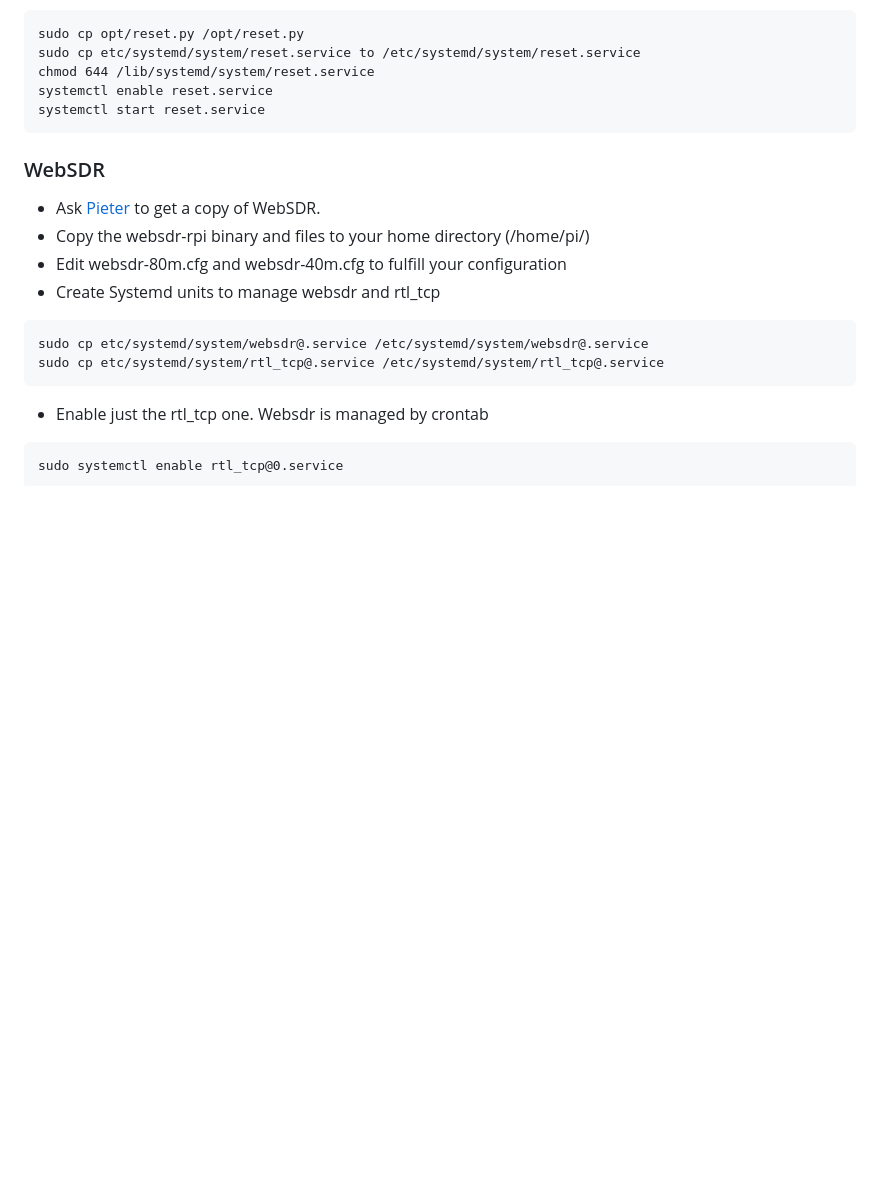
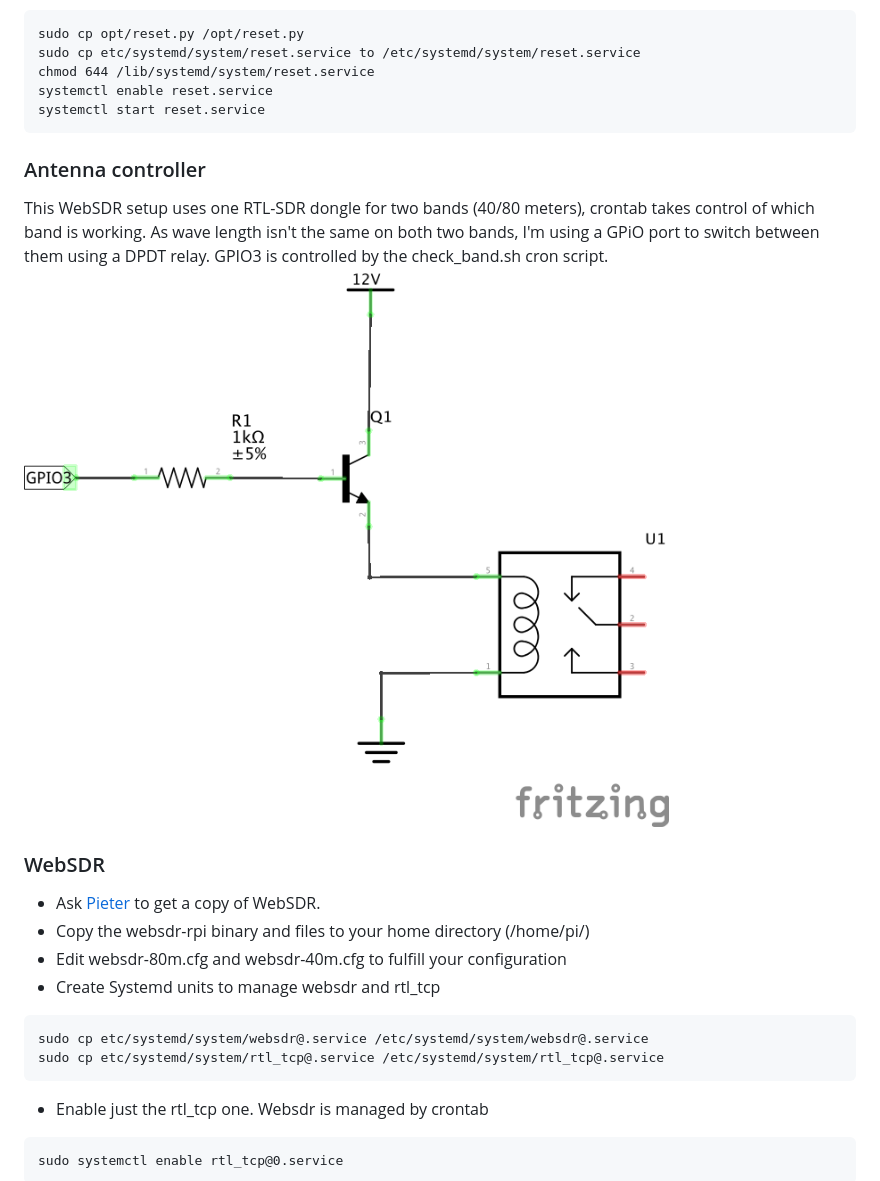
Before and after one commit to reynico/raspberry-websdr, a Markdown page: README.md, the part around the change. GitHub-like rendering; pictures changed too: gpio_antenna_control.png (added); blank space fills up the shorter version.

Commit message:
Added antenna control setup

````diff
--- a/README.md
+++ b/README.md
@@ -37,6 +37,10 @@ systemctl enable reset.service
 systemctl start reset.service
 ```
 
+### Antenna controller
+This WebSDR setup uses one RTL-SDR dongle for two bands (40/80 meters), crontab takes control of which band is working. As wave length isn't the same on both two bands, I'm using a GPiO port to switch between them using a DPDT relay. GPIO3 is controlled by the check_band.sh cron script.
+![Antenna controller schematic](https://github.com/reynico/raspberry-websdr/raw/master/gpio_antenna_control.png)
+
 ### WebSDR
 - Ask [Pieter](http://websdr.org/) to get a copy of WebSDR.
 - Copy the websdr-rpi binary and files to your home directory (/home/pi/)
````
